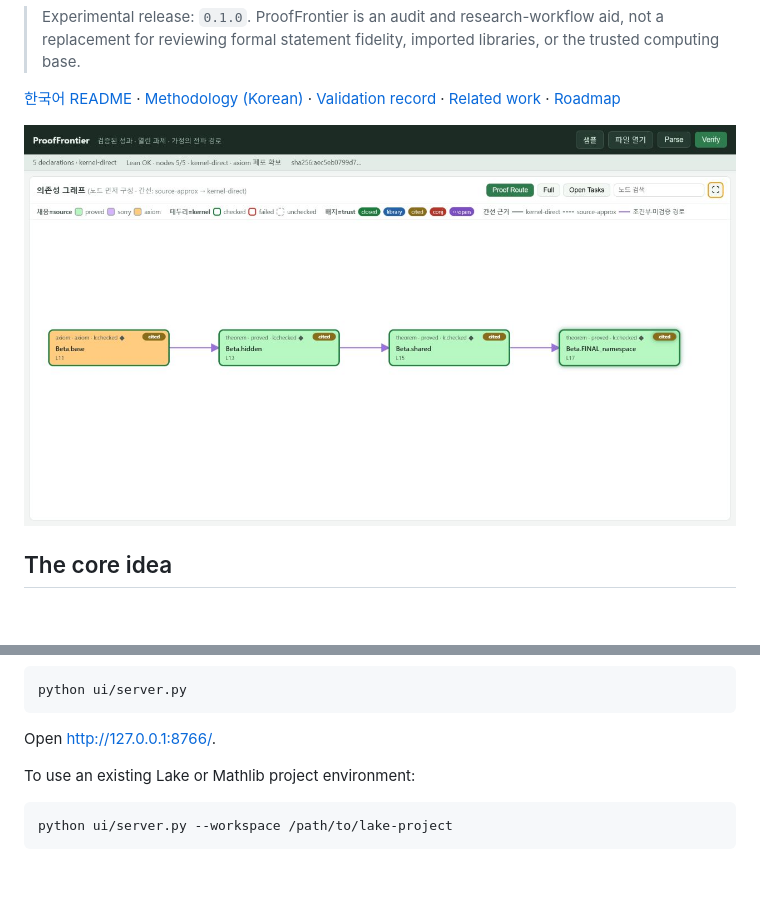
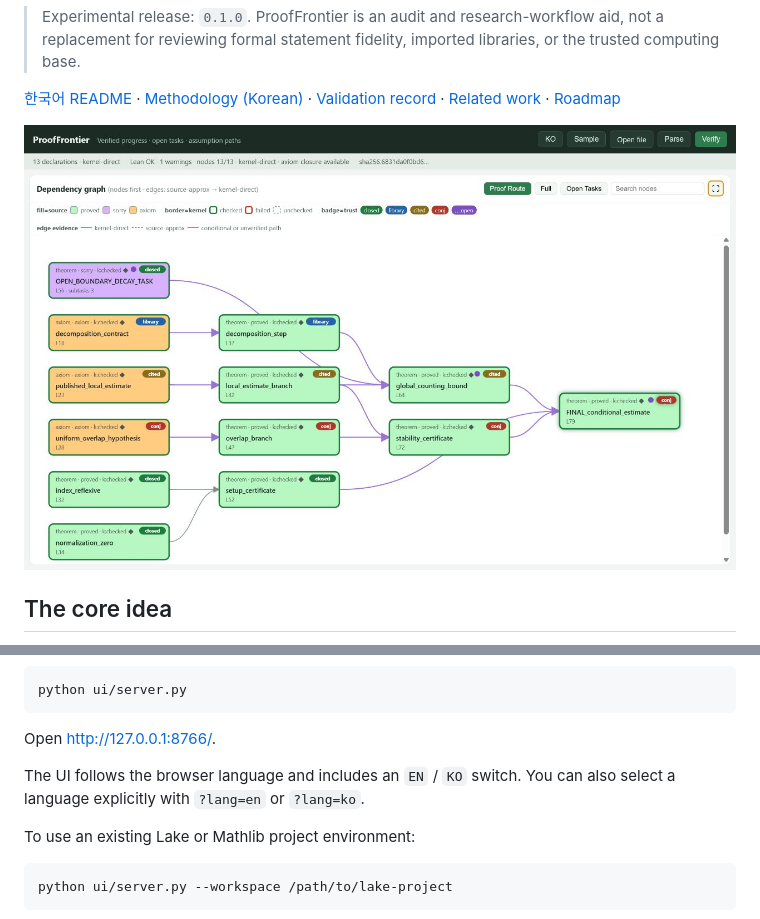
Before and after one commit to jivaprime/prooffrontier, a Markdown page: README.md, 2 parts joined by grey strips. Drawn GitHub-style; pictures changed too: docs/assets/prooffrontier-collaborative-frontier-en.png (added); blank space fills up the shorter version.

````diff
--- a/README.md
+++ b/README.md
@@ -31,7 +31,7 @@ reviewed, divided, and completed without hiding the remaining gap.
 [Related work](docs/RELATED_WORK.md) ·
 [Roadmap](docs/ROADMAP.md)
 
-![ProofFrontier showing a verified namespace example](docs/assets/prooffrontier-ui.png)
+![ProofFrontier showing a collaborative proof frontier with closed, cited, conjectural, and open nodes](docs/assets/prooffrontier-collaborative-frontier-en.png)
 
 ## The core idea
 
@@ -131,6 +131,9 @@ python ui/server.py
 ```
 
 Open <http://127.0.0.1:8766/>.
+
+The UI follows the browser language and includes an `EN` / `KO` switch. You
+can also select a language explicitly with `?lang=en` or `?lang=ko`.
 
 To use an existing Lake or Mathlib project environment:
 
````
Also changed, not shown: README.ko.md (+4 -1 lines), docs/assets/prooffrontier-collaborative-frontier.png (added), 4 other files.
